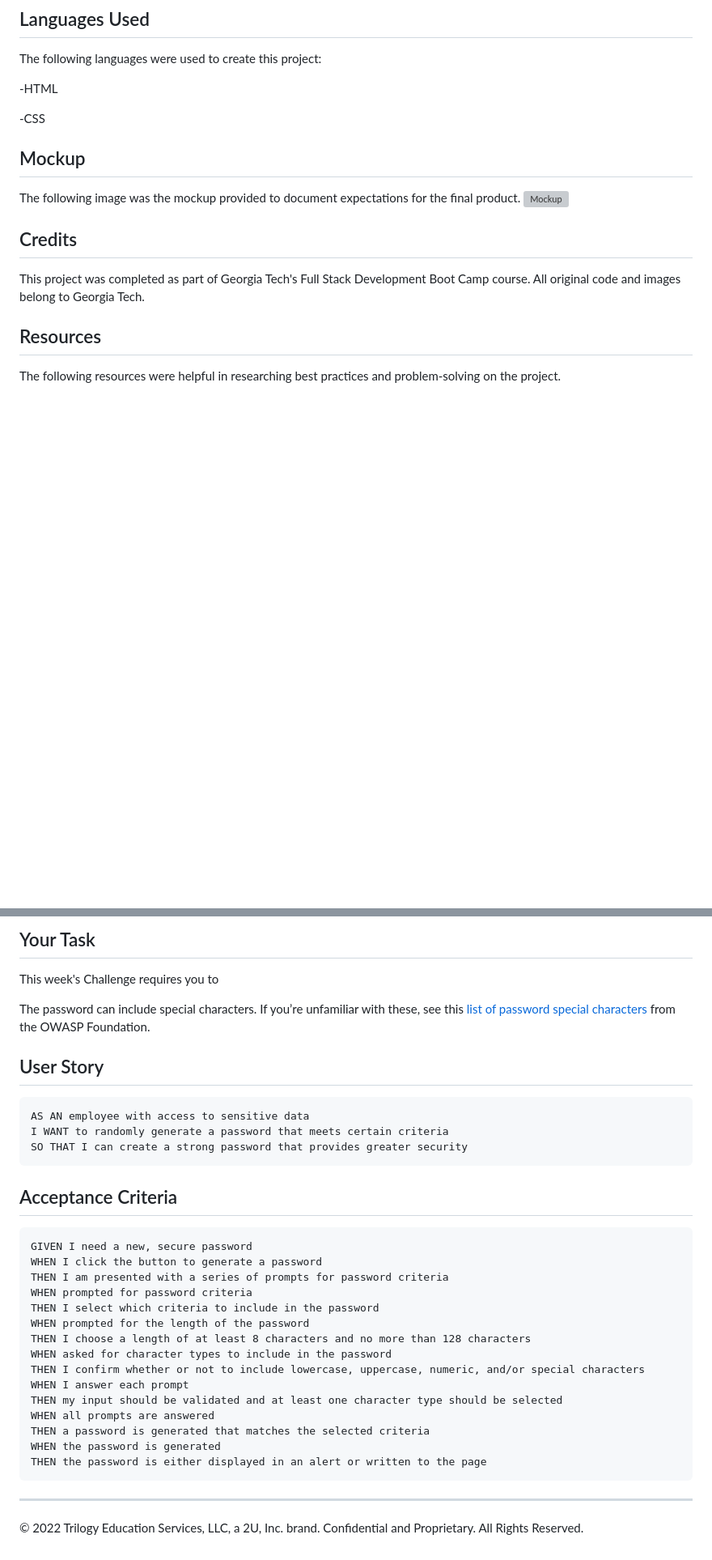
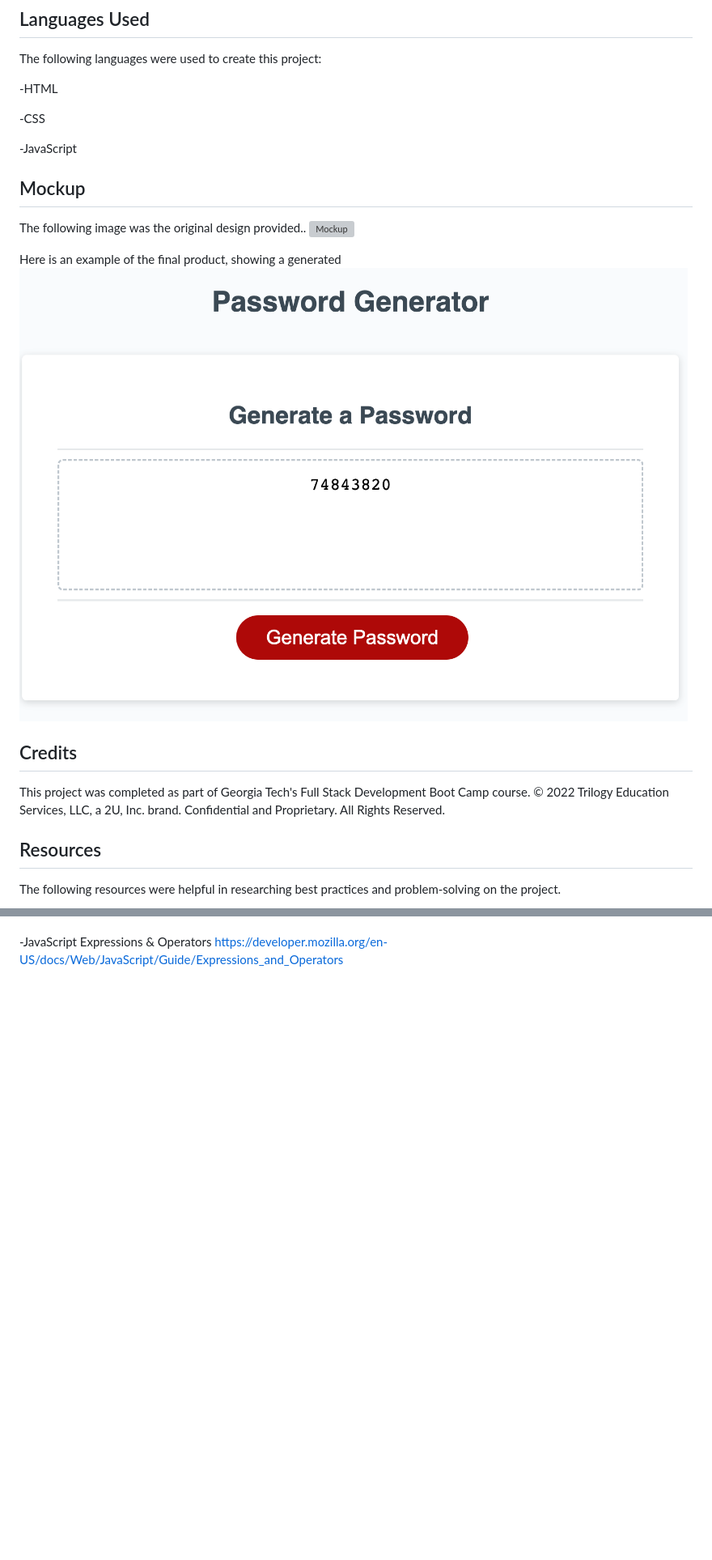
Before and after one commit to wendywilgus/Password-Generator, a Markdown page: README.md, 2 parts joined by grey strips. Shown: that part at 81% size. GitHub-like rendering; pictures changed too: Assets/sample-generated-password.png (added); blank space fills up the shorter version; grey boxes are pictures that could not be loaded.

````diff
--- a/README.md
+++ b/README.md
@@ -23,14 +23,20 @@ The following languages were used to create this project:
 
 -CSS
 
+-JavaScript
+
 ## Mockup
 
-The following image was the mockup provided to document expectations for the final product.
-![Mockup](assets/images/Original_Mockup.png)
+The following image was the original design provided..
+![Mockup](assets/password-generator-demo.png)
+
+Here is an example of the final product, showing a generated ![password](./Assets/sample-generated-password.png)
 
 ## Credits
 
-This project was completed as part of Georgia Tech's Full Stack Development Boot Camp course.  All original code and images belong to Georgia Tech.
+This project was completed as part of Georgia Tech's Full Stack Development Boot Camp course.
+© 2022 Trilogy Education Services, LLC, a 2U, Inc. brand. Confidential and Proprietary. All Rights Reserved.
+
 
 ## Resources
 
@@ -44,45 +50,2 @@ The following resources were helpful in researching best practices and problem-s
 
-## Your Task
-
-This week's Challenge requires you to
-
-The password can include special characters. If you’re unfamiliar with these, see this [list of password special characters](https://www.owasp.org/index.php/Password_special_characters) from the OWASP Foundation.
-
-## User Story
-
-```
-AS AN employee with access to sensitive data
-I WANT to randomly generate a password that meets certain criteria
-SO THAT I can create a strong password that provides greater security
-```
-
-## Acceptance Criteria
-
-```
-GIVEN I need a new, secure password
-WHEN I click the button to generate a password
-THEN I am presented with a series of prompts for password criteria
-WHEN prompted for password criteria
-THEN I select which criteria to include in the password
-WHEN prompted for the length of the password
-THEN I choose a length of at least 8 characters and no more than 128 characters
-WHEN asked for character types to include in the password
-THEN I confirm whether or not to include lowercase, uppercase, numeric, and/or special characters
-WHEN I answer each prompt
-THEN my input should be validated and at least one character type should be selected
-WHEN all prompts are answered
-THEN a password is generated that matches the selected criteria
-WHEN the password is generated
-THEN the password is either displayed in an alert or written to the page
-```
-
-
-
-
-
-
-
-
-
-- - -
-© 2022 Trilogy Education Services, LLC, a 2U, Inc. brand. Confidential and Proprietary. All Rights Reserved.
+-JavaScript Expressions & Operators <https://developer.mozilla.org/en-US/docs/Web/JavaScript/Guide/Expressions_and_Operators>
````
Also changed, not shown: other parts of README.md (+4 -4 lines), Assets/password-generator-demo.png (renamed from Assets/03-javascript-homework-demo.png), 2 other files.
